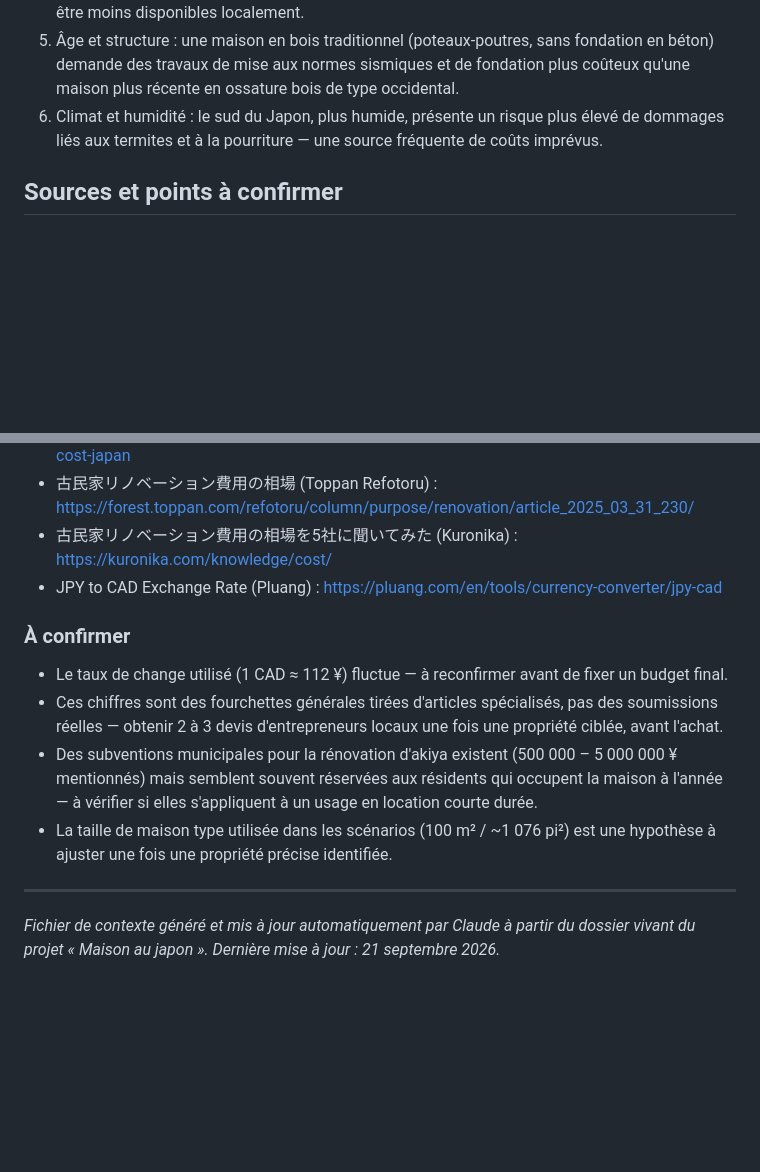
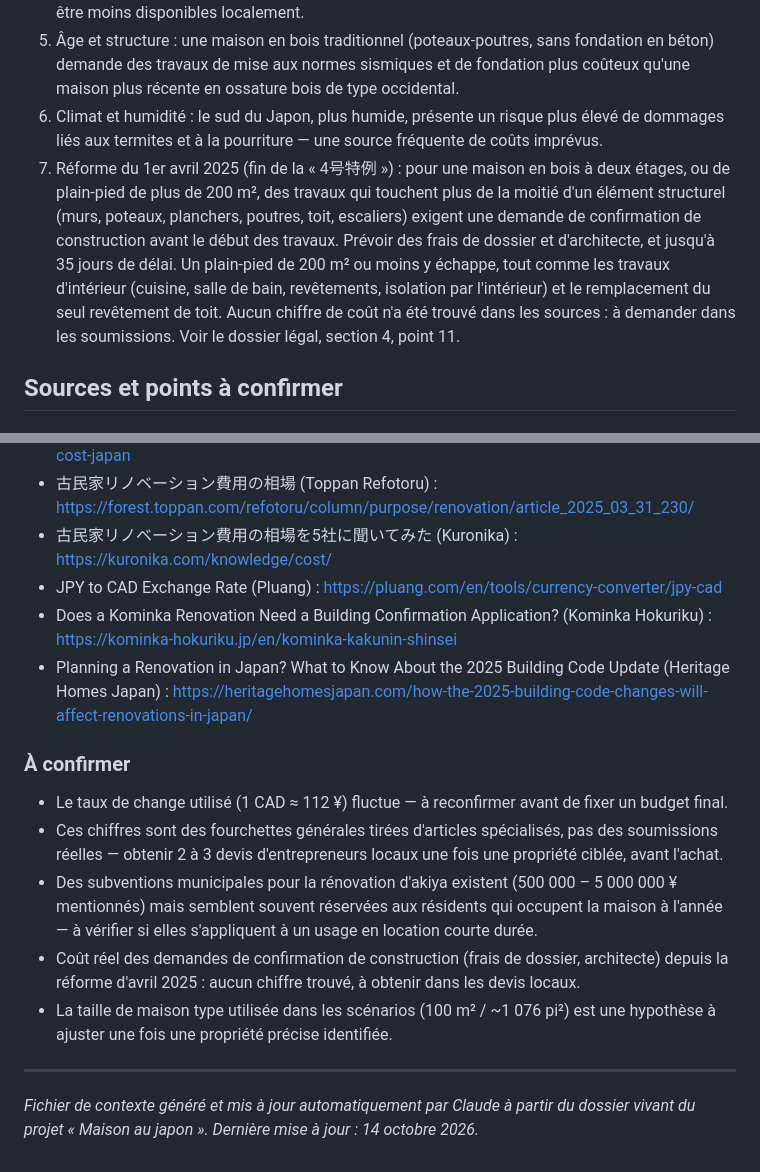
Before and after one commit to charlestardif11/Maison-japon, a Markdown page: dossier-renovations.md, 2 parts joined by grey strips. Drawn GitHub-style; blank space fills up the shorter version.

```diff
--- a/dossier-renovations.md
+++ b/dossier-renovations.md
@@ -51,6 +51,7 @@ Avec un budget total de 50 000 à 100 000 $ CA pour l'achat et la rénovation co
 4. Accès aux matériaux : les zones rurales ou montagneuses allongent les délais et augmentent les frais de livraison ; certains matériaux modernes (isolation, fenêtres à double vitrage) peuvent être moins disponibles localement.
 5. Âge et structure : une maison en bois traditionnel (poteaux-poutres, sans fondation en béton) demande des travaux de mise aux normes sismiques et de fondation plus coûteux qu'une maison plus récente en ossature bois de type occidental.
 6. Climat et humidité : le sud du Japon, plus humide, présente un risque plus élevé de dommages liés aux termites et à la pourriture — une source fréquente de coûts imprévus.
+7. Réforme du 1er avril 2025 (fin de la « 4号特例 ») : pour une maison en bois à deux étages, ou de plain-pied de plus de 200 m², des travaux qui touchent plus de la moitié d'un élément structurel (murs, poteaux, planchers, poutres, toit, escaliers) exigent une demande de confirmation de construction avant le début des travaux. Prévoir des frais de dossier et d'architecte, et jusqu'à 35 jours de délai. Un plain-pied de 200 m² ou moins y échappe, tout comme les travaux d'intérieur (cuisine, salle de bain, revêtements, isolation par l'intérieur) et le remplacement du seul revêtement de toit. Aucun chiffre de coût n'a été trouvé dans les sources : à demander dans les soumissions. Voir le dossier légal, section 4, point 11.
 
 ## Sources et points à confirmer
 
@@ -63,13 +64,16 @@ Avec un budget total de 50 000 à 100 000 $ CA pour l'achat et la rénovation co
 - 古民家リノベーション費用の相場 (Toppan Refotoru) : https://forest.toppan.com/refotoru/column/purpose/renovation/article_2025_03_31_230/
 - 古民家リノベーション費用の相場を5社に聞いてみた (Kuronika) : https://kuronika.com/knowledge/cost/
 - JPY to CAD Exchange Rate (Pluang) : https://pluang.com/en/tools/currency-converter/jpy-cad
+- Does a Kominka Renovation Need a Building Confirmation Application? (Kominka Hokuriku) : https://kominka-hokuriku.jp/en/kominka-kakunin-shinsei
+- Planning a Renovation in Japan? What to Know About the 2025 Building Code Update (Heritage Homes Japan) : https://heritagehomesjapan.com/how-the-2025-building-code-changes-will-affect-renovations-in-japan/
 
 ### À confirmer
 
 - Le taux de change utilisé (1 CAD ≈ 112 ¥) fluctue — à reconfirmer avant de fixer un budget final.
 - Ces chiffres sont des fourchettes générales tirées d'articles spécialisés, pas des soumissions réelles — obtenir 2 à 3 devis d'entrepreneurs locaux une fois une propriété ciblée, avant l'achat.
 - Des subventions municipales pour la rénovation d'akiya existent (500 000 – 5 000 000 ¥ mentionnés) mais semblent souvent réservées aux résidents qui occupent la maison à l'année — à vérifier si elles s'appliquent à un usage en location courte durée.
+- Coût réel des demandes de confirmation de construction (frais de dossier, architecte) depuis la réforme d'avril 2025 : aucun chiffre trouvé, à obtenir dans les devis locaux.
 - La taille de maison type utilisée dans les scénarios (100 m² / ~1 076 pi²) est une hypothèse à ajuster une fois une propriété précise identifiée.
 
 ---
-*Fichier de contexte généré et mis à jour automatiquement par Claude à partir du dossier vivant du projet « Maison au japon ». Dernière mise à jour : 21 septembre 2026.*
+*Fichier de contexte généré et mis à jour automatiquement par Claude à partir du dossier vivant du projet « Maison au japon ». Dernière mise à jour : 14 octobre 2026.*
```
Also changed, not shown: dossier-legal.md (+13 -1 lines).
